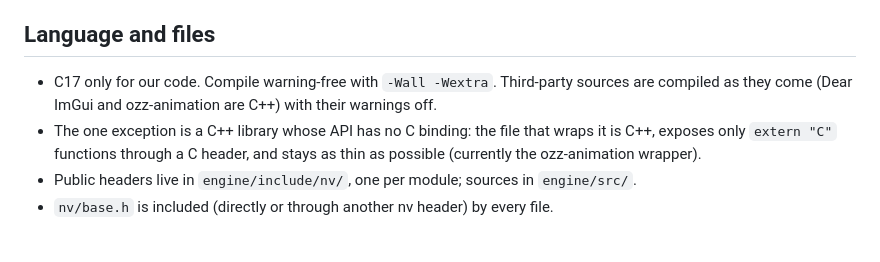
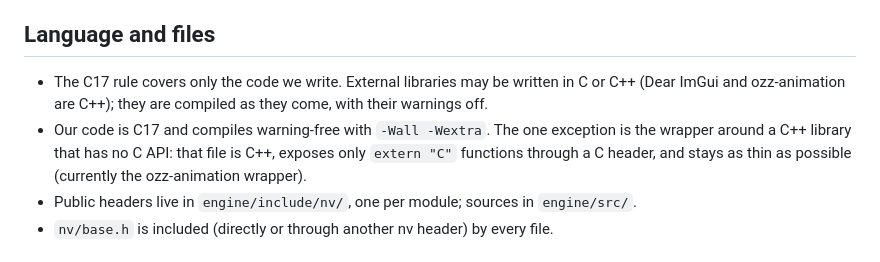
Before and after one commit to chromedays/engine, a Markdown page: docs/CODING_STANDARD.md, the part around the change. Rendered like a GitHub page.

Commit message:
Coding standard: the C17 rule applies to our code only
External libraries may be written in C or C++.

Co-Authored-By: Claude Opus 5.5 <noreply@anthropic.com>
Claude-Session: https://claude.ai/code/session_01SKmvWRm9tHsxiULcUr9kcR

```diff
--- a/docs/CODING_STANDARD.md
+++ b/docs/CODING_STANDARD.md
@@ -16,11 +16,11 @@ visible, own your memory, and add abstraction only when repetition asks for it.
 
 ## Language and files
 
-- C17 only for our code. Compile warning-free with `-Wall -Wextra`. Third-party sources are
-  compiled as they come (Dear ImGui and ozz-animation are C++) with their warnings off.
-- The one exception is a C++ library whose API has no C binding: the file that wraps it is C++,
-  exposes only `extern "C"` functions through a C header, and stays as thin as possible
-  (currently the ozz-animation wrapper).
+- The C17 rule covers only the code we write. External libraries may be written in C or C++
+  (Dear ImGui and ozz-animation are C++); they are compiled as they come, with their warnings off.
+- Our code is C17 and compiles warning-free with `-Wall -Wextra`. The one exception is the wrapper
+  around a C++ library that has no C API: that file is C++, exposes only `extern "C"` functions
+  through a C header, and stays as thin as possible (currently the ozz-animation wrapper).
 - Public headers live in `engine/include/nv/`, one per module; sources in `engine/src/`.
 - `nv/base.h` is included (directly or through another nv header) by every file.
 
```
